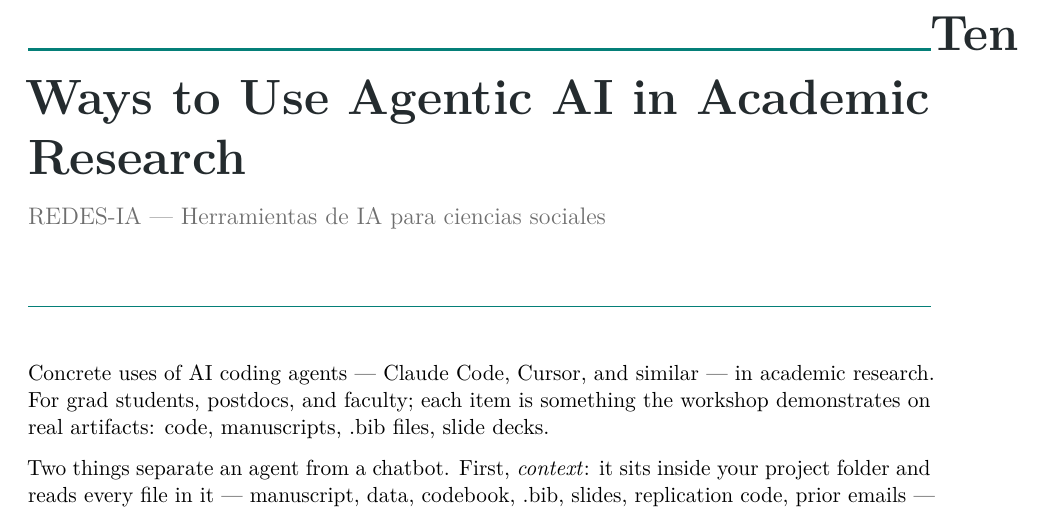
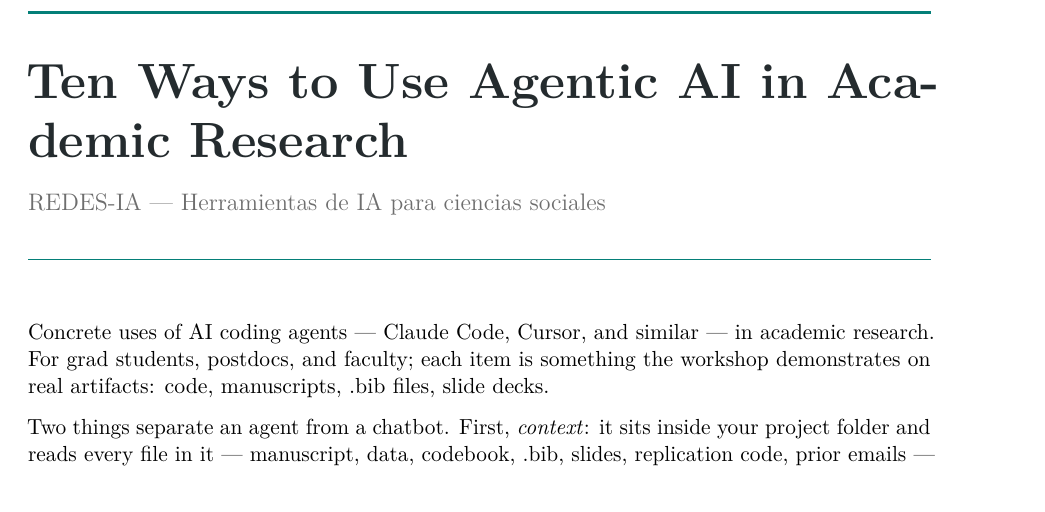
Before and after one commit to aipsr/website, a LaTeX document (formacion/formacion-herramientas-ia.tex): part of page 1 of 3, cut so that both start at the same text. Compiled offline with pdfLaTeX.

Commit message:
[auto] update formacion-herramientas-ia.pdf formacion-herramientas-ia.tex

```diff
--- a/formacion/formacion-herramientas-ia.tex
+++ b/formacion/formacion-herramientas-ia.tex
@@ -22,13 +22,6 @@
   {}{0pt}{}
 \titlespacing*{\section}{0pt}{1.4em}{0.4em}
 
-\pretitle{\begin{flushleft}\color{redesteal}\rule{\linewidth}{1.5pt}\vspace{0.2em}\Huge\bfseries\color{redesdark}}
-\posttitle{\par\end{flushleft}\vspace{0.4em}}
-\preauthor{\begin{flushleft}\large\color{redesneutral}}
-\postauthor{\par\end{flushleft}}
-\predate{\begin{flushleft}\small\color{redesneutral}}
-\postdate{\par\end{flushleft}\vspace{0.2em}\color{redesteal}\rule{\linewidth}{0.5pt}}
-
 \pagestyle{fancy}
 \fancyhf{}
 \fancyfoot[L]{\small\color{redesneutral}REDES-IA \textemdash{} Formación}
@@ -36,12 +29,18 @@
 \renewcommand{\headrulewidth}{0pt}
 \renewcommand{\footrulewidth}{0pt}
 
-\title{Ten Ways to Use Agentic AI in Academic Research}
-\author{REDES-IA \textemdash{} Herramientas de IA para ciencias sociales}
-\date{}
+\begin{document}
 
-\begin{document}
-\maketitle
+\thispagestyle{fancy}
+
+\noindent{\color{redesteal}\rule{\linewidth}{1.5pt}}\par
+\vspace{0.5em}
+\noindent{\Huge\bfseries\color{redesdark}Ten Ways to Use Agentic AI in Academic Research\par}
+\vspace{0.5em}
+\noindent{\large\color{redesneutral}REDES-IA \textemdash{} Herramientas de IA para ciencias sociales\par}
+\vspace{0.4em}
+\noindent{\color{redesteal}\rule{\linewidth}{0.5pt}}\par
+\vspace{1.8em}
 
 Concrete uses of AI coding agents \textemdash{} Claude Code, Cursor, and similar \textemdash{} in academic research. For grad students, postdocs, and faculty; each item is something the workshop demonstrates on real artifacts: code, manuscripts, .bib files, slide decks.
 
```
Also changed, not shown: formacion/formacion-herramientas-ia.pdf (added).
